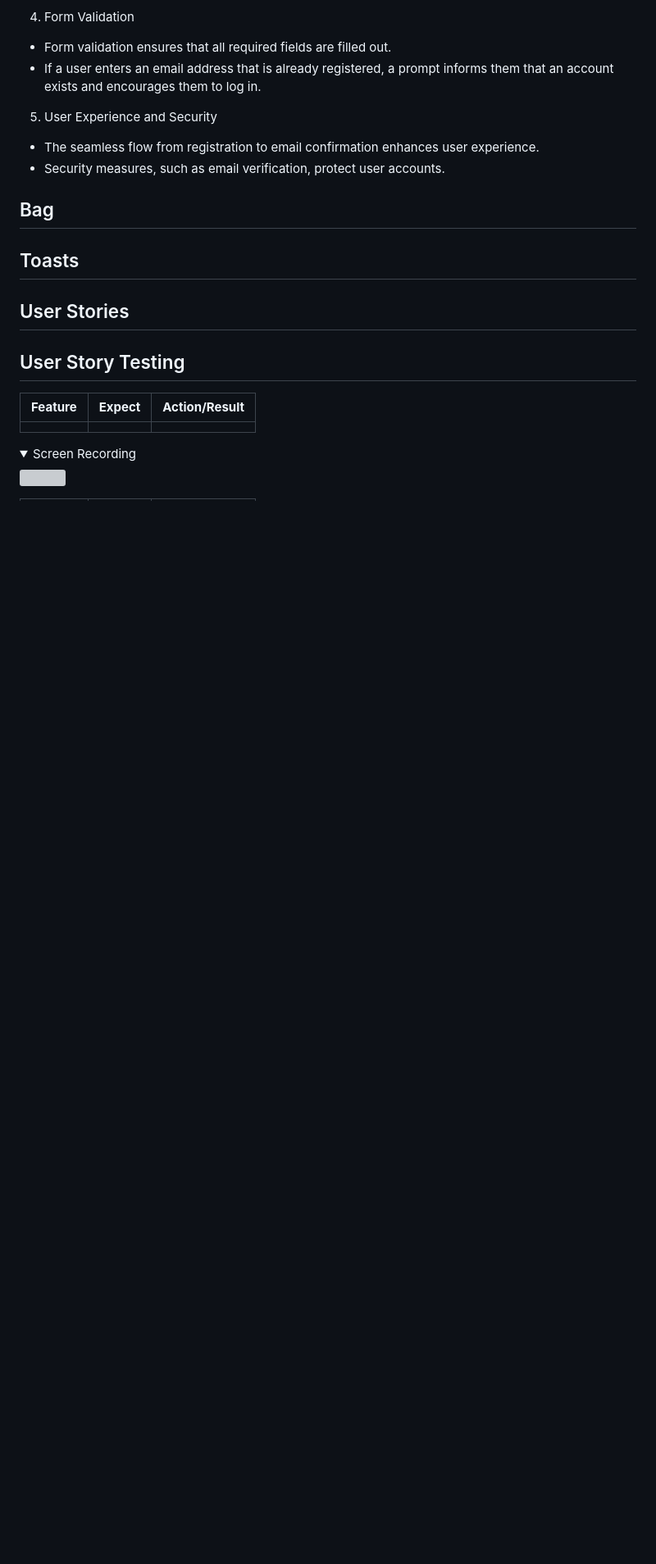
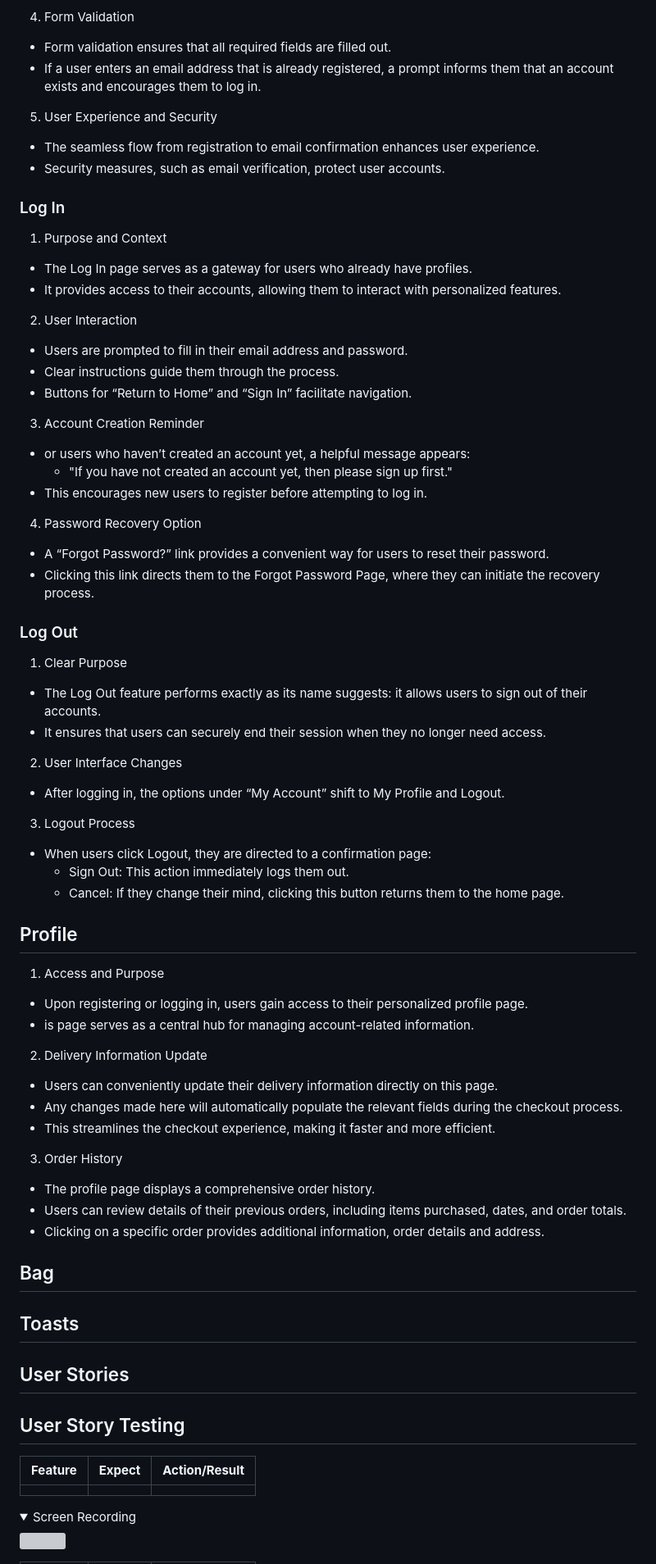
Before and after one commit to DEV451997/MP4, a Markdown page: README.md, the part around the change printed below. Shown: that part at 82% size. Rendered like a GitHub page; folded sections open; blank space fills up the shorter version; grey boxes are pictures that could not be loaded.

```diff
--- a/README.md
+++ b/README.md
@@ -227,6 +229,49 @@ In regards to research I looked into e-commerce stores which provide the ability
 5. User Experience and Security
 * The seamless flow from registration to email confirmation enhances user experience.
 * Security measures, such as email verification, protect user accounts.
+
+### Log In
+
+1. Purpose and Context
+* The Log In page serves as a gateway for users who already have profiles.
+* It provides access to their accounts, allowing them to interact with personalized features.
+2. User Interaction
+* Users are prompted to fill in their email address and password.
+* Clear instructions guide them through the process.
+* Buttons for “Return to Home” and “Sign In” facilitate navigation.
+3. Account Creation Reminder
+* or users who haven’t created an account yet, a helpful message appears:
+    * "If you have not created an account yet, then please sign up first."
+* This encourages new users to register before attempting to log in.
+4. Password Recovery Option
+* A “Forgot Password?” link provides a convenient way for users to reset their password.
+* Clicking this link directs them to the Forgot Password Page, where they can initiate the recovery process.
+
+### Log Out
+
+1. Clear Purpose
+* The Log Out feature performs exactly as its name suggests: it allows users to sign out of their accounts.
+* It ensures that users can securely end their session when they no longer need access.
+2. User Interface Changes
+* After logging in, the options under “My Account” shift to My Profile and Logout.
+3. Logout Process
+* When users click Logout, they are directed to a confirmation page:
+    * Sign Out: This action immediately logs them out.
+    * Cancel: If they change their mind, clicking this button returns them to the home page.
+
+## Profile
+
+1. Access and Purpose
+* Upon registering or logging in, users gain access to their personalized profile page.
+* is page serves as a central hub for managing account-related information.
+2. Delivery Information Update
+* Users can conveniently update their delivery information directly on this page.
+* Any changes made here will automatically populate the relevant fields during the checkout process.
+* This streamlines the checkout experience, making it faster and more efficient.
+3. Order History
+* The profile page displays a comprehensive order history.
+* Users can review details of their previous orders, including items purchased, dates, and order totals.
+* Clicking on a specific order provides additional information, order details and address.
 
 ## Bag
 
```
Also changed, not shown: other parts of README.md (+2 -0 lines).
